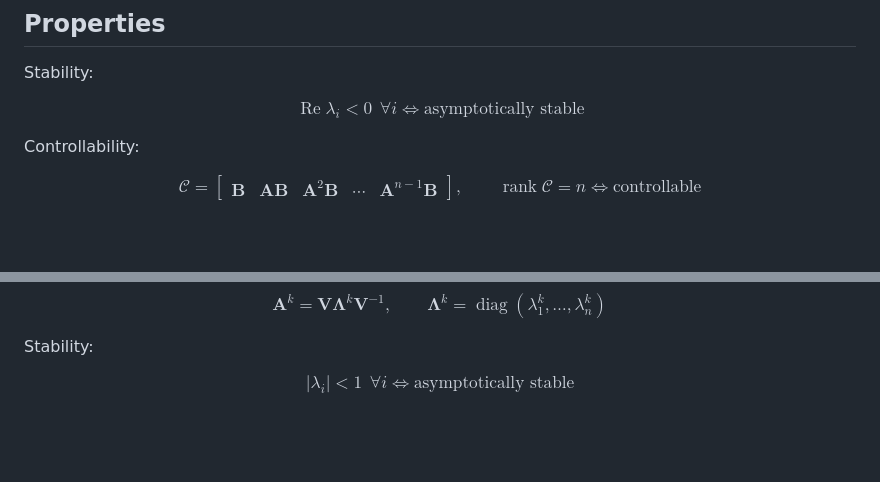
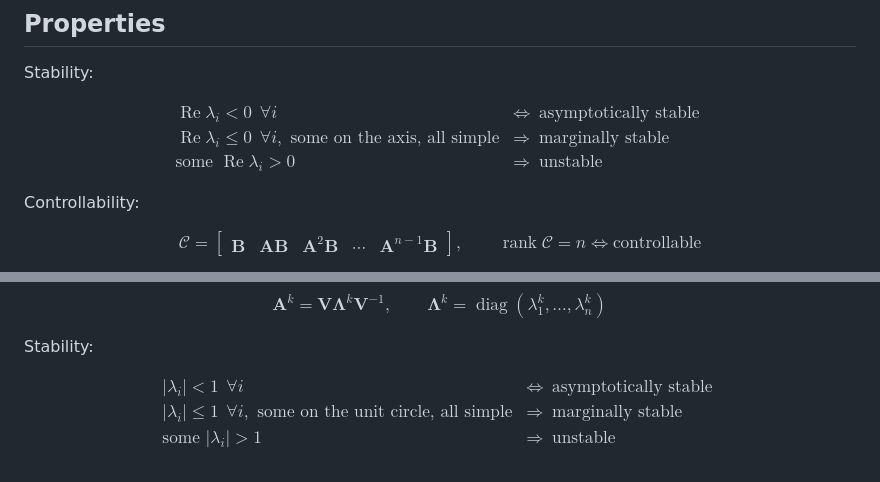
Before and after one commit to samo4/cheatsheet, a Markdown page: as/09-appendix-B.md, 2 parts joined by grey strips. Drawn GitHub-style; blank space fills up the shorter version.

```diff
--- a/as/09-appendix-B.md
+++ b/as/09-appendix-B.md
@@ -97,7 +97,11 @@ $$
 Stability:
 
 $$
-\operatorname{Re}\lambda_i < 0 \ \ \forall i \iff \text{asymptotically stable}
+\begin{array}{lcl}
+\operatorname{Re}\lambda_i < 0 \ \ \forall i & \iff & \text{asymptotically stable} \\[4pt]
+\operatorname{Re}\lambda_i \le 0 \ \ \forall i, \text{ some on the axis, all simple} & \Longrightarrow & \text{marginally stable} \\[4pt]
+\text{some } \operatorname{Re}\lambda_i > 0 & \Longrightarrow & \text{unstable}
+\end{array}
 $$
 
 Controllability:
@@ -149,5 +153,9 @@ $$
 Stability:
 
 $$
-|\lambda_i| < 1 \ \ \forall i \iff \text{asymptotically stable}
+\begin{array}{lcl}
+|\lambda_i| < 1 \ \ \forall i & \iff & \text{asymptotically stable} \\[4pt]
+|\lambda_i| \le 1 \ \ \forall i, \text{ some on the unit circle, all simple} & \Longrightarrow & \text{marginally stable} \\[4pt]
+\text{some } |\lambda_i| > 1 & \Longrightarrow & \text{unstable}
+\end{array}
 $$
```
Also changed, not shown: as/04-properties-review.md (deleted, +0 -153 lines), as/04-properties.md (+24 -17 lines).
